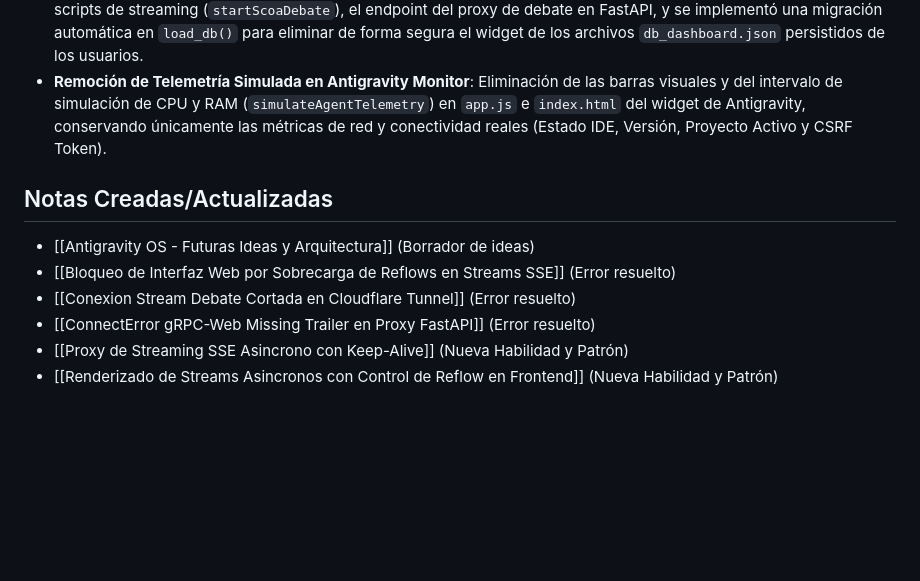
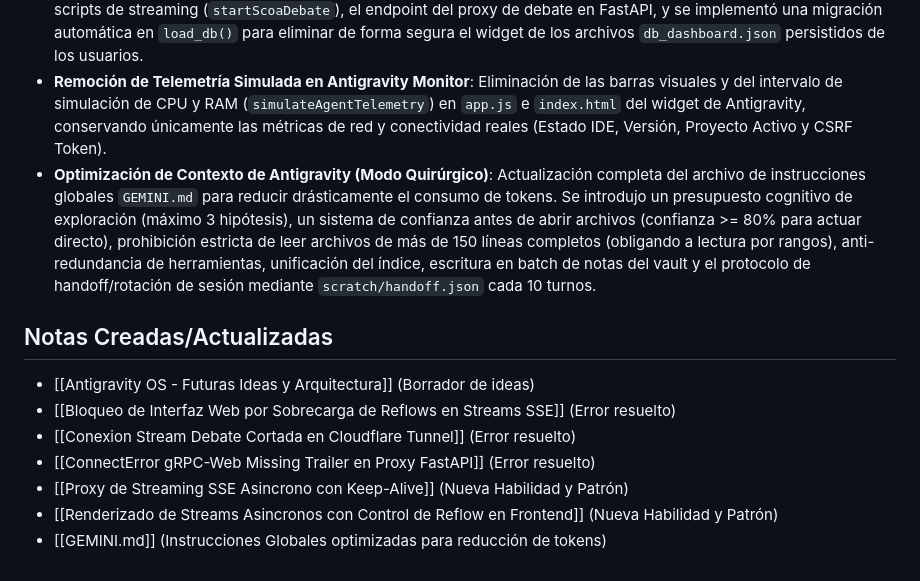
Before and after one commit to stoica25-byte/second-brain, a Markdown page: vault/journal/Sesion Desarrollo Second Brain 2026-06-10.md, the part around the change. Rendered like a GitHub page; blank space fills up the shorter version.

Commit message:
docs: actualizar journal con optimizacion de contexto en GEMINI.md

```diff
--- a/vault/journal/Sesion Desarrollo Second Brain 2026-06-10.md
+++ b/vault/journal/Sesion Desarrollo Second Brain 2026-06-10.md
@@ -28,6 +28,7 @@ Resolución de desconexiones periódicas e inactividad en el stream del debate d
 - **Filtro de Warning de @import en CSS**: Resolución del warning de la consola por la regla `@import "tailwindcss";` ignorada en `jetbox.css`, mediante la interceptación y el enmascarado dinámico (`/* ... */`) de dicha directiva en el proxy de FastAPI.
 - **Depreciación y Remoción del Widget de Debate (SCoA)**: A petición del usuario, se eliminó por completo la integración y funcionalidad de debates de SCoA en el Dashboard de Control Remoto (debido a que los debates se ejecutan correctamente de forma nativa en la UI de Second Brain). Se limpiaron el widget HTML (`widget-debate`), los scripts de streaming (`startScoaDebate`), el endpoint del proxy de debate en FastAPI, y se implementó una migración automática en `load_db()` para eliminar de forma segura el widget de los archivos `db_dashboard.json` persistidos de los usuarios.
 - **Remoción de Telemetría Simulada en Antigravity Monitor**: Eliminación de las barras visuales y del intervalo de simulación de CPU y RAM (`simulateAgentTelemetry`) en `app.js` e `index.html` del widget de Antigravity, conservando únicamente las métricas de red y conectividad reales (Estado IDE, Versión, Proyecto Activo y CSRF Token).
+- **Optimización de Contexto de Antigravity (Modo Quirúrgico)**: Actualización completa del archivo de instrucciones globales `GEMINI.md` para reducir drásticamente el consumo de tokens. Se introdujo un presupuesto cognitivo de exploración (máximo 3 hipótesis), un sistema de confianza antes de abrir archivos (confianza >= 80% para actuar directo), prohibición estricta de leer archivos de más de 150 líneas completos (obligando a lectura por rangos), anti-redundancia de herramientas, unificación del índice, escritura en batch de notas del vault y el protocolo de handoff/rotación de sesión mediante `scratch/handoff.json` cada 10 turnos.
 
 ## Notas Creadas/Actualizadas
 - [[Antigravity OS - Futuras Ideas y Arquitectura]] (Borrador de ideas)
@@ -36,3 +37,4 @@ Resolución de desconexiones periódicas e inactividad en el stream del debate d
 - [[ConnectError gRPC-Web Missing Trailer en Proxy FastAPI]] (Error resuelto)
 - [[Proxy de Streaming SSE Asincrono con Keep-Alive]] (Nueva Habilidad y Patrón)
 - [[Renderizado de Streams Asincronos con Control de Reflow en Frontend]] (Nueva Habilidad y Patrón)
+- [[GEMINI.md]] (Instrucciones Globales optimizadas para reducción de tokens)
```
